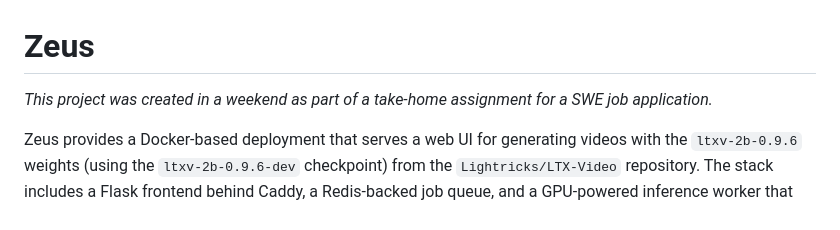
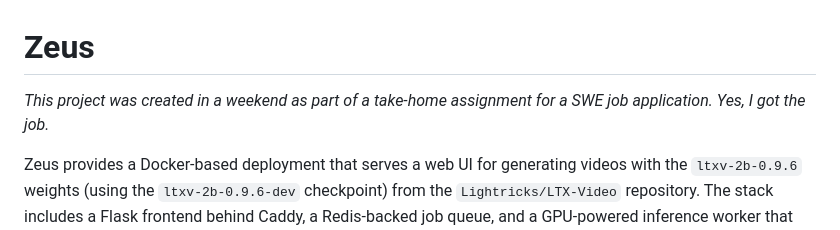
Before and after one commit to sacrosaunt/Zeus, a Markdown page: README.md, the part around the change. Rendered like a GitHub page.

Commit message:
update readme with job app result

```diff
--- a/README.md
+++ b/README.md
@@ -1,5 +1,5 @@
 # Zeus
-*This project was created in a weekend as part of a take-home assignment for a SWE job application.*
+*This project was created in a weekend as part of a take-home assignment for a SWE job application. Yes, I got the job.*
 
 Zeus provides a Docker-based deployment that serves a web UI for generating videos with the `ltxv-2b-0.9.6` weights (using the `ltxv-2b-0.9.6-dev` checkpoint) from the `Lightricks/LTX-Video` repository. The stack includes a Flask frontend behind Caddy, a Redis-backed job queue, and a GPU-powered inference worker that pulls prompts from the queue.
 
```
